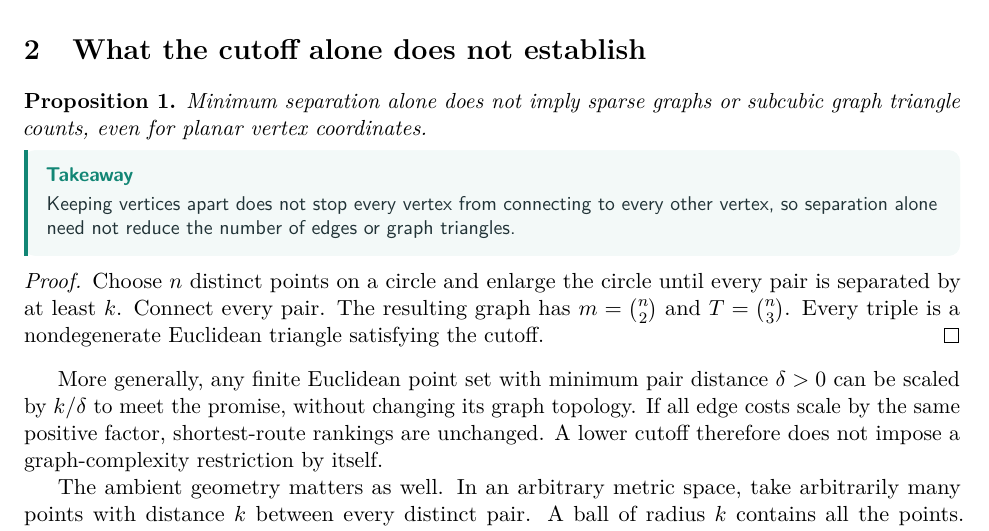
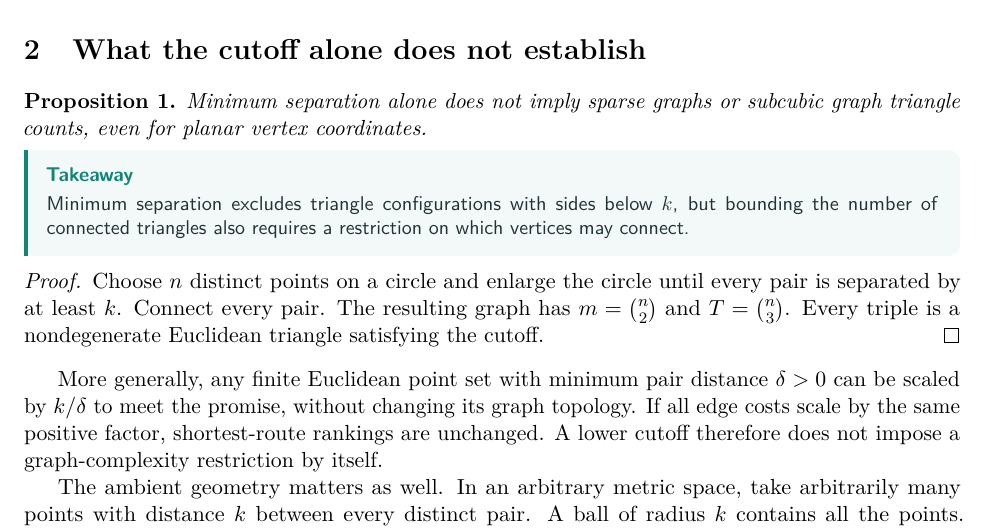
Before and after one commit to jonland82/minimum-distance-analytical-mechanics, a LaTeX paper (graph_traversal/minimum_separation_traversal.tex): part of page 2 of 10, cut so that both start at the same text. Compiled offline with pdfLaTeX.

Commit message:
Clarify geometric exclusion versus graph triangle bounds

```diff
--- a/graph_traversal/minimum_separation_traversal.tex
+++ b/graph_traversal/minimum_separation_traversal.tex
@@ -96,9 +96,9 @@ Minimum separation alone does not imply sparse graphs or subcubic graph
 triangle counts, even for planar vertex coordinates.
 \end{proposition}
 \begin{takeaway}
-Keeping vertices apart does not stop every vertex from connecting to every
-other vertex, so separation alone need not reduce the number of edges or
-graph triangles.
+Minimum separation excludes triangle configurations with sides below $k$,
+but bounding the number of connected triangles also requires a restriction
+on which vertices may connect.
 \end{takeaway}
 
 \begin{proof}
```
Also changed, not shown: graph_traversal/minimum_separation_traversal.pdf.
